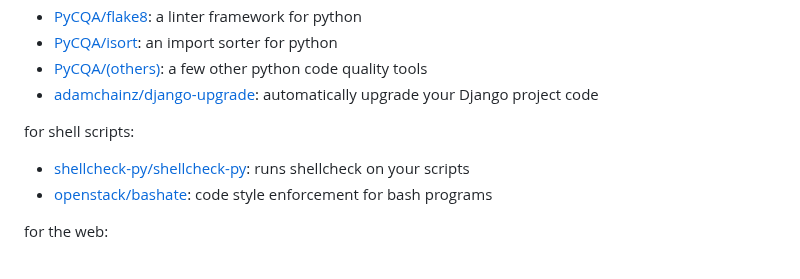
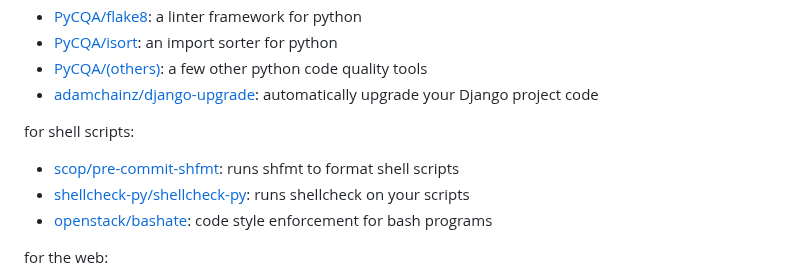
Before and after one commit to pre-commit/pre-commit.com, a Markdown page: sections/hooks.md, the part around one of its changes. GitHub-like rendering.

Commit message:
Add pre-commit-shfmt to featured hooks

```diff
--- a/sections/hooks.md
+++ b/sections/hooks.md
@@ -45,6 +45,7 @@ for python projects:
 [adamchainz/django-upgrade]: https://github.com/adamchainz/django-upgrade
 
 for shell scripts:
+- [scop/pre-commit-shfmt]: runs shfmt to format shell scripts
 - [shellcheck-py/shellcheck-py]: runs shellcheck on your scripts
 - [openstack/bashate]: code style enforcement for bash programs
 
```
Also changed, not shown: other parts of sections/hooks.md (+1 -0 lines).
